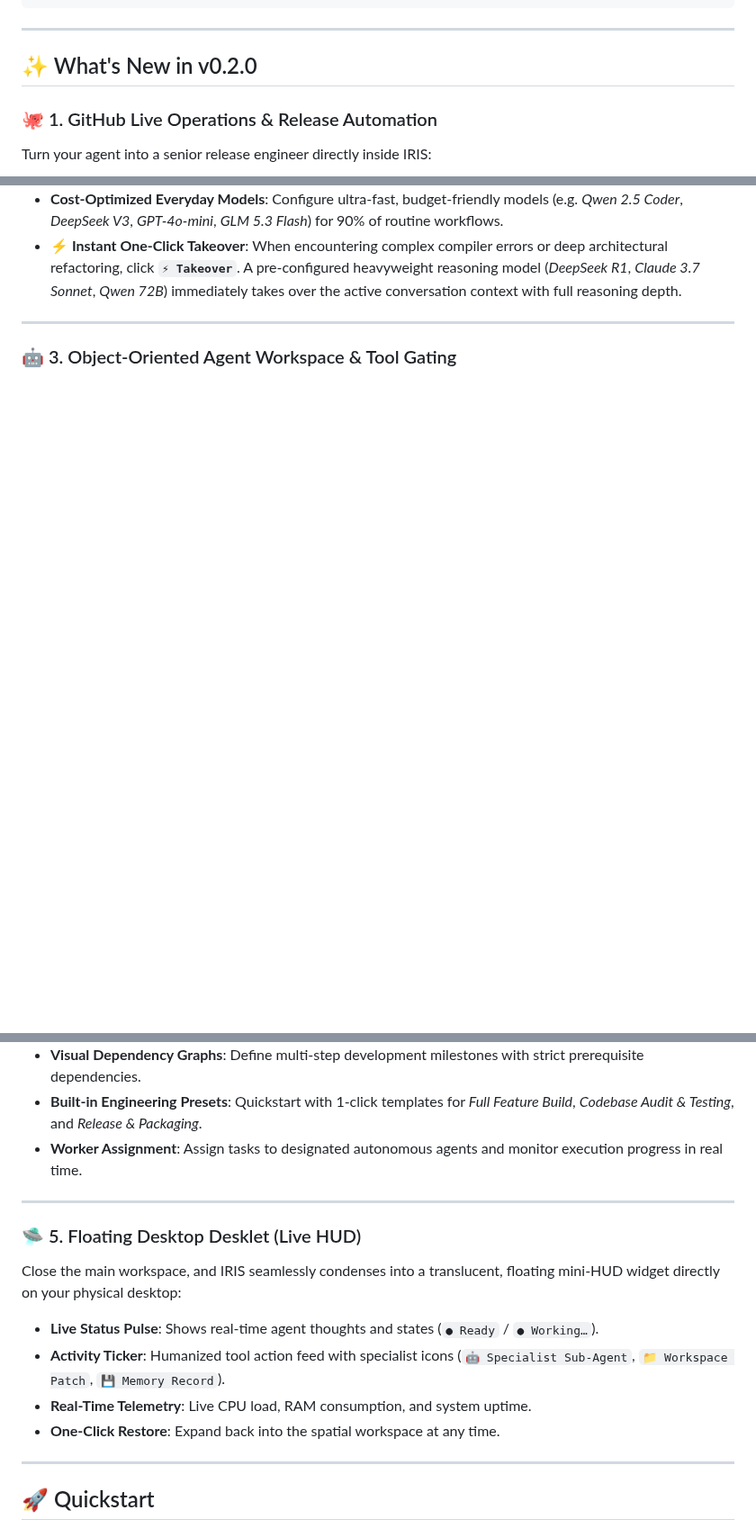
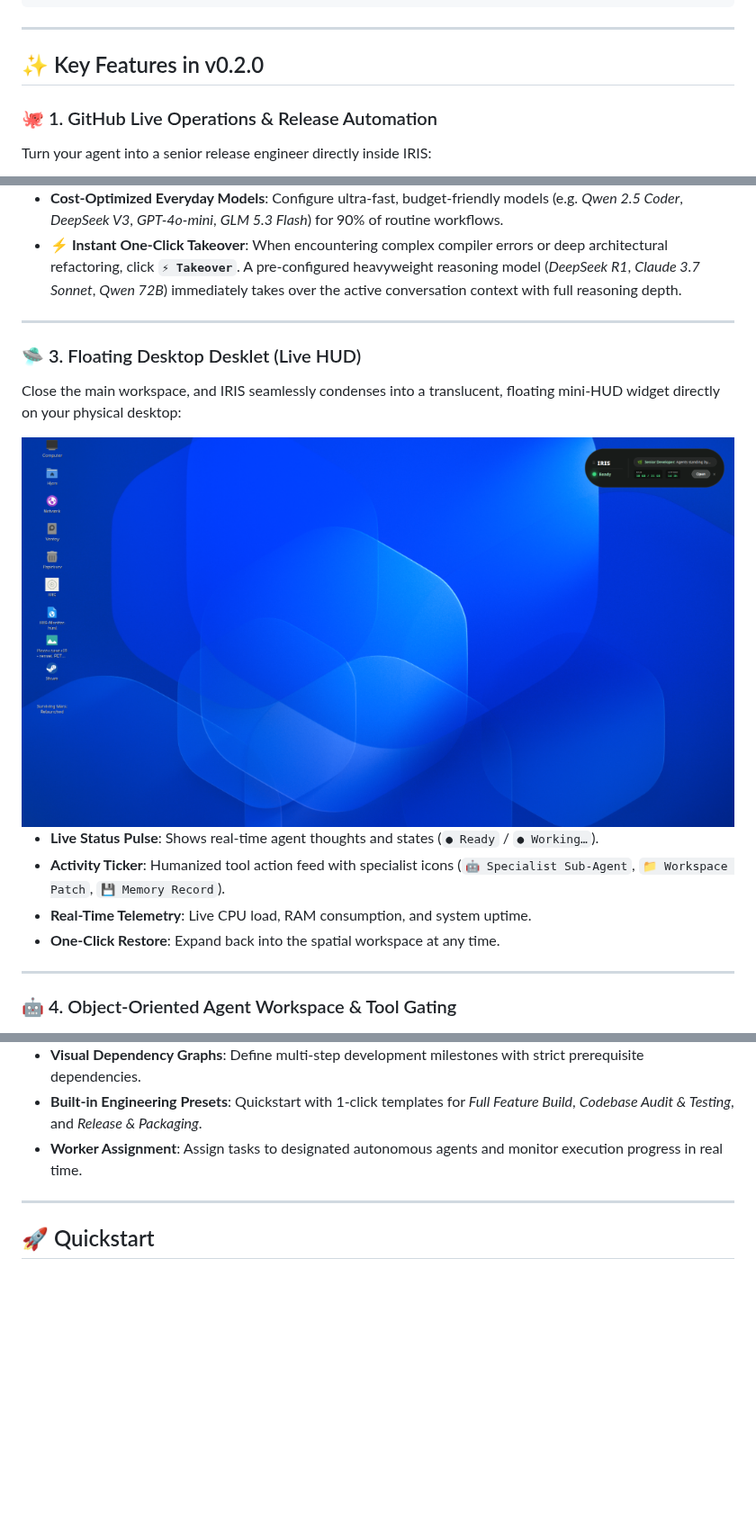
Before and after one commit to bubbadk/IRIS, a Markdown page: README.md, 3 parts joined by grey strips. Shown at 90% size. GitHub-like rendering; pictures changed too: docs/screenshots/iris-capsule-desklet-v020.png (added); blank space fills up the shorter version.

Commit message:
docs(readme): add live desktop desklet screenshot and polished feature showcase

```diff
--- a/README.md
+++ b/README.md
@@ -52,7 +52,7 @@ IRIS is a **graphical agent operating environment**. It treats agents, workspace
 
 ---
 
-## ✨ What's New in v0.2.0
+## ✨ Key Features in v0.2.0
 
 ### 🐙 1. GitHub Live Operations & Release Automation
 Turn your agent into a senior release engineer directly inside IRIS:
@@ -80,7 +80,21 @@ Stop overpaying for simple queries or getting stuck when a lightweight model hit
 
 ---
 
-### 🤖 3. Object-Oriented Agent Workspace & Tool Gating
+### 🛸 3. Floating Desktop Desklet (Live HUD)
+Close the main workspace, and IRIS seamlessly condenses into a translucent, floating mini-HUD widget directly on your physical desktop:
+
+<div align="center">
+  <img src="docs/screenshots/iris-capsule-desklet-v020.png" alt="IRIS Floating Desklet on Physical Desktop" width="100%" style="border-radius: 12px; margin: 12px 0; box-shadow: 0 16px 40px rgba(0,0,0,0.25);" />
+</div>
+
+- **Live Status Pulse**: Shows real-time agent thoughts and states (`● Ready` / `● Working…`).
+- **Activity Ticker**: Humanized tool action feed with specialist icons (`🤖 Specialist Sub-Agent`, `📁 Workspace Patch`, `💾 Memory Record`).
+- **Real-Time Telemetry**: Live CPU load, RAM consumption, and system uptime.
+- **One-Click Restore**: Expand back into the spatial workspace at any time.
+
+---
+
+### 🤖 4. Object-Oriented Agent Workspace & Tool Gating
 
 <div align="center">
   <img src="docs/screenshots/iris-agent-workspace-v020.png" alt="IRIS Agent Workspace" width="94%" style="border-radius: 12px; margin: 12px 0; box-shadow: 0 10px 30px rgba(0,0,0,0.08);" />
@@ -101,15 +115,6 @@ Stop overpaying for simple queries or getting stuck when a lightweight model hit
 - **Visual Dependency Graphs**: Define multi-step development milestones with strict prerequisite dependencies.
 - **Built-in Engineering Presets**: Quickstart with 1-click templates for *Full Feature Build*, *Codebase Audit & Testing*, and *Release & Packaging*.
 - **Worker Assignment**: Assign tasks to designated autonomous agents and monitor execution progress in real time.
-
----
-
-### 🛸 5. Floating Desktop Desklet (Live HUD)
-Close the main workspace, and IRIS seamlessly condenses into a translucent, floating mini-HUD widget directly on your physical desktop:
-- **Live Status Pulse**: Shows real-time agent thoughts and states (`● Ready` / `● Working…`).
-- **Activity Ticker**: Humanized tool action feed with specialist icons (`🤖 Specialist Sub-Agent`, `📁 Workspace Patch`, `💾 Memory Record`).
-- **Real-Time Telemetry**: Live CPU load, RAM consumption, and system uptime.
-- **One-Click Restore**: Expand back into the spatial workspace at any time.
 
 ---
 
```
Also changed, not shown: other parts of README.md (+1 -1 lines).
